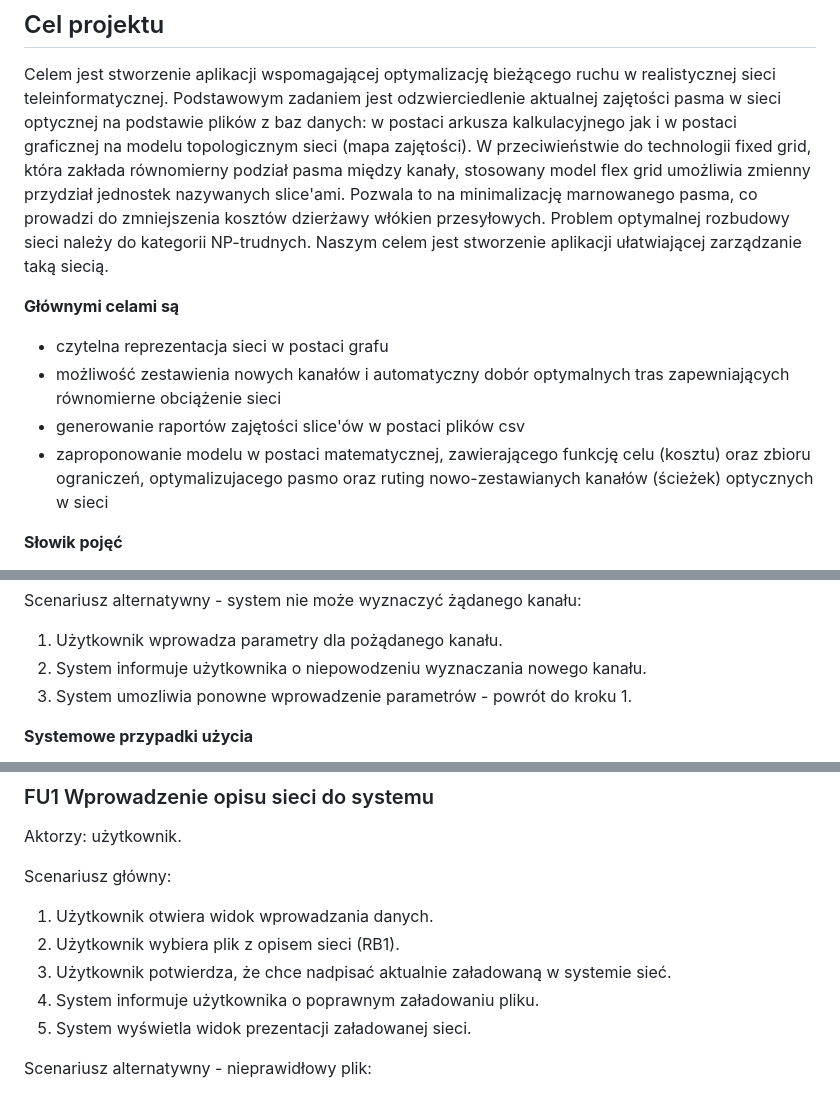
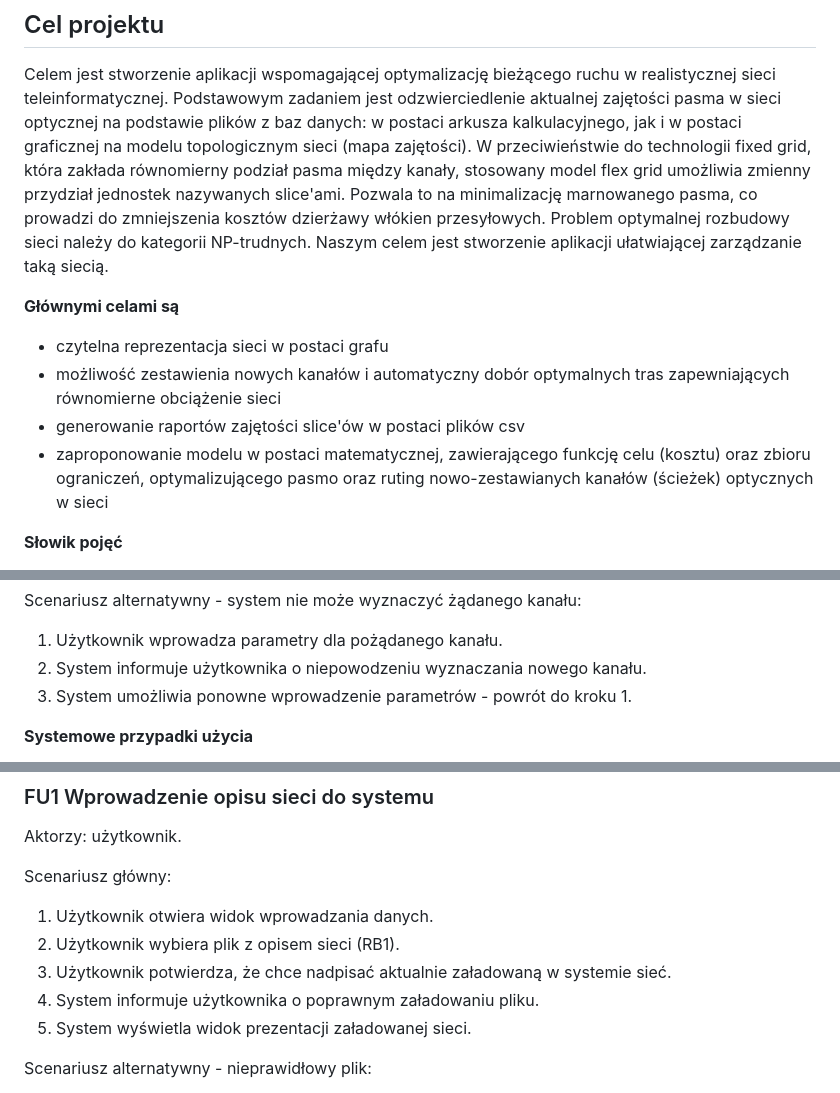
Before and after one commit to mGarbowski/pzsp2-projekt, a Markdown page: docs/master.md, 3 parts joined by grey strips. Rendered like a GitHub page.

Commit message:
fix typos

```diff
--- a/docs/master.md
+++ b/docs/master.md
@@ -40,7 +40,7 @@ titlepage-rule-height: 2
 ## Cel projektu
 Celem jest stworzenie aplikacji wspomagającej optymalizację bieżącego ruchu w realistycznej sieci
 teleinformatycznej. Podstawowym zadaniem jest odzwierciedlenie aktualnej zajętości pasma w sieci
-optycznej na podstawie plików z baz danych: w postaci arkusza kalkulacyjnego jak i w postaci graficznej
+optycznej na podstawie plików z baz danych: w postaci arkusza kalkulacyjnego, jak i w postaci graficznej
 na modelu topologicznym sieci (mapa zajętości). W przeciwieństwie do technologii fixed grid, która
 zakłada równomierny podział pasma między kanały, stosowany model flex grid umożliwia zmienny
 przydział jednostek nazywanych slice'ami. Pozwala to na minimalizację marnowanego pasma, co
@@ -54,7 +54,7 @@ taką siecią.
 * możliwość zestawienia nowych kanałów i automatyczny dobór optymalnych tras zapewniających
 równomierne obciążenie sieci
 * generowanie raportów zajętości slice'ów w postaci plików csv
-* zaproponowanie modelu w postaci matematycznej, zawierającego funkcję celu (kosztu) oraz zbioru ograniczeń, optymalizujacego pasmo oraz ruting nowo-zestawianych kanałów (ścieżek) optycznych w sieci
+* zaproponowanie modelu w postaci matematycznej, zawierającego funkcję celu (kosztu) oraz zbioru ograniczeń, optymalizującego pasmo oraz ruting nowo-zestawianych kanałów (ścieżek) optycznych w sieci
 
 **Słowik pojęć**
 
@@ -203,7 +203,7 @@ Scenariusz alternatywny - system nie może wyznaczyć żądanego kanału:
 
 1. Użytkownik wprowadza parametry dla pożądanego kanału.
 2. System informuje użytkownika o niepowodzeniu wyznaczania nowego kanału.
-3. System umozliwia ponowne wprowadzenie parametrów - powrót do kroku 1.
+3. System umożliwia ponowne wprowadzenie parametrów - powrót do kroku 1.
 
 
 **Systemowe przypadki użycia**
@@ -217,10 +217,10 @@ Aktorzy: użytkownik.
 Scenariusz główny:
 
 1. Użytkownik otwiera widok wprowadzania danych.
-1. Użytkownik wybiera plik z opisem sieci (RB1).
-2. Użytkownik potwierdza, że chce nadpisać aktualnie załadowaną w systemie sieć.
-3. System informuje użytkownika o poprawnym załadowaniu pliku.
-4. System wyświetla widok prezentacji załadowanej sieci.
+2. Użytkownik wybiera plik z opisem sieci (RB1).
+3. Użytkownik potwierdza, że chce nadpisać aktualnie załadowaną w systemie sieć.
+4. System informuje użytkownika o poprawnym załadowaniu pliku.
+5. System wyświetla widok prezentacji załadowanej sieci.
 
 Scenariusz alternatywny - nieprawidłowy plik:
 
```
